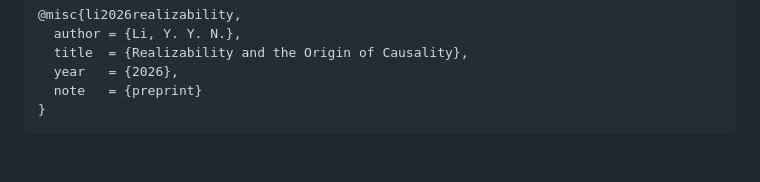
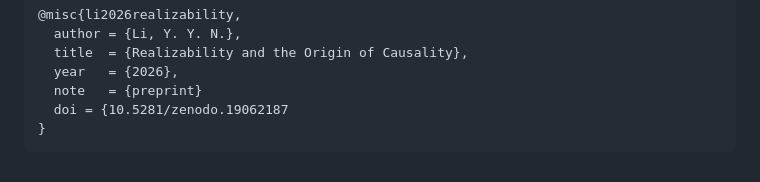
Before and after one commit to papasop/k-1, a Markdown page: README.md, the part around the change. Rendered like a GitHub page.

````diff
--- a/README.md
+++ b/README.md
@@ -550,5 +550,6 @@ MIT
   title  = {Realizability and the Origin of Causality},
   year   = {2026},
   note   = {preprint}
+  doi = {10.5281/zenodo.19062187
 }
 ```
````
